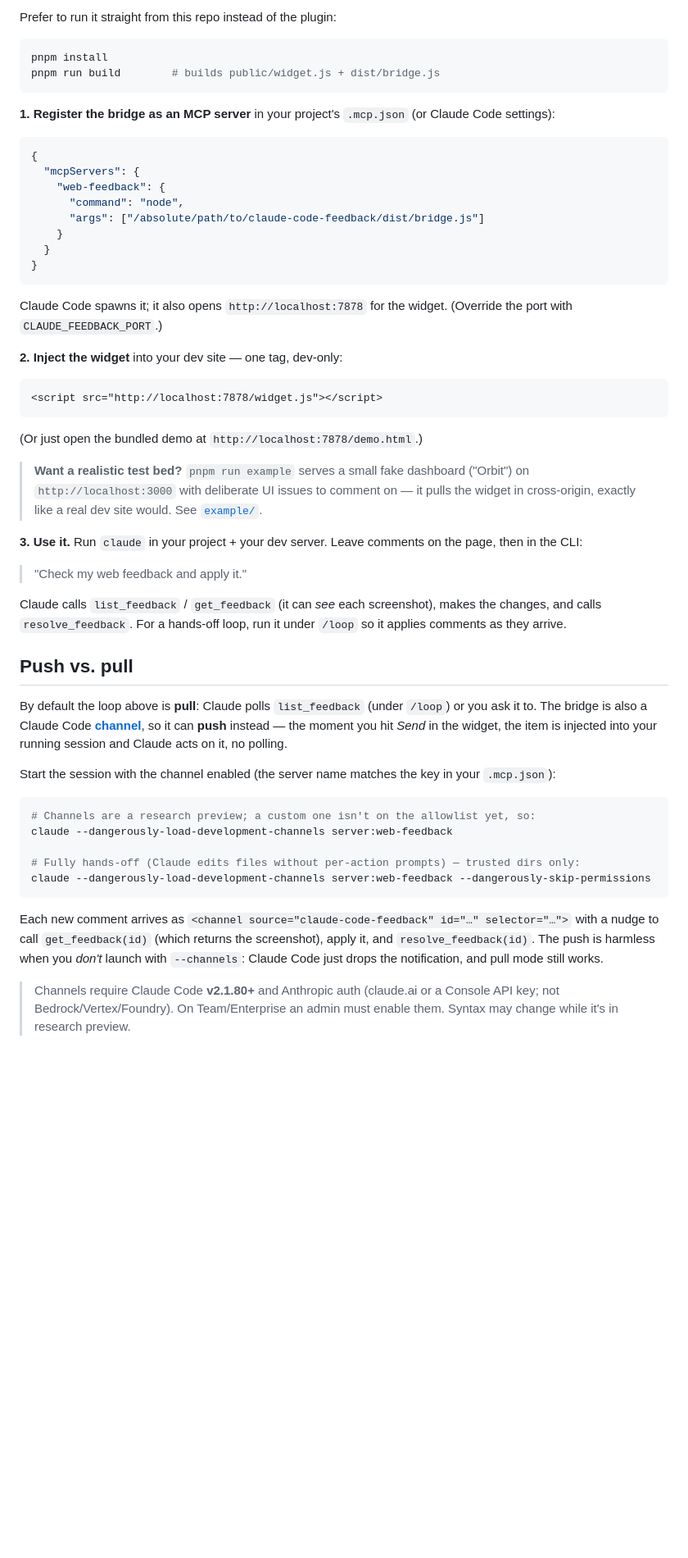
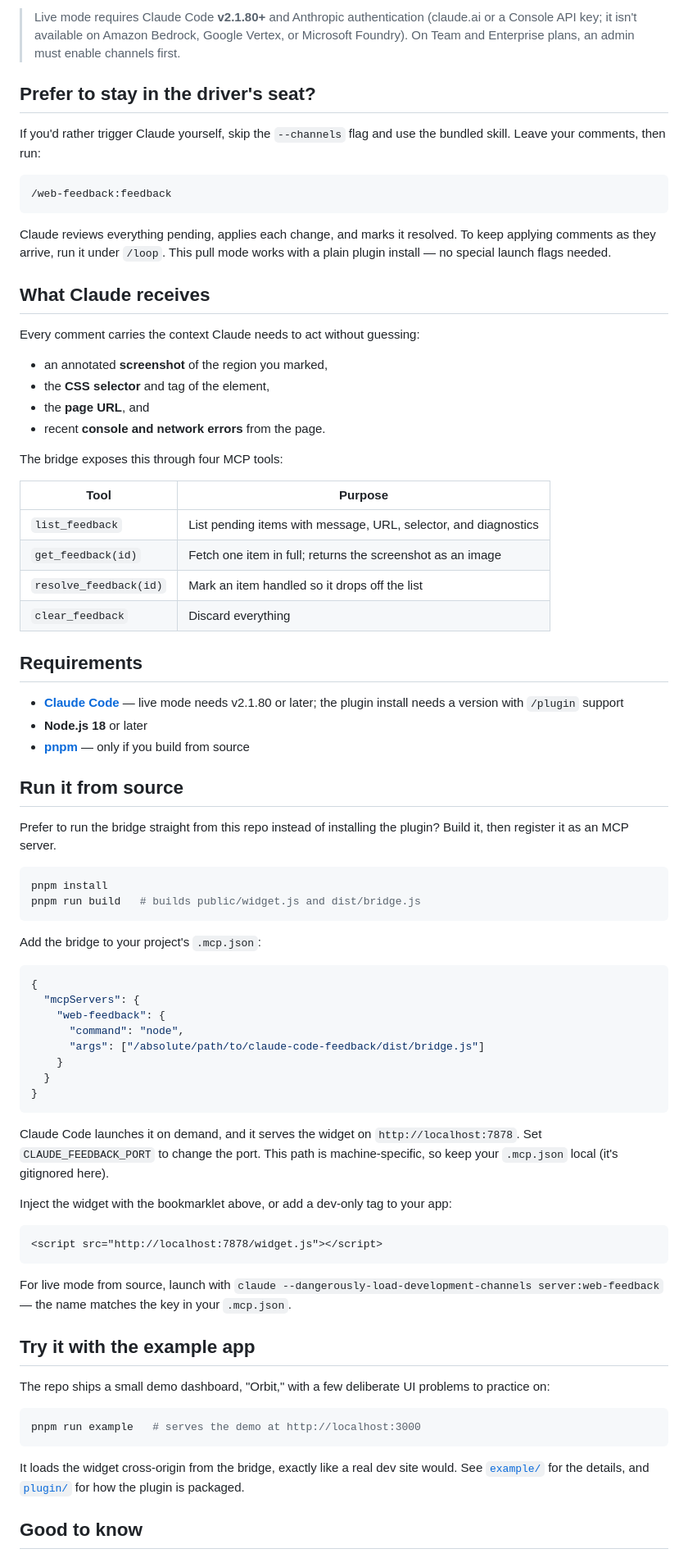
Before and after one commit to Morton/claude-code-feedback, a Markdown page: README.md, the part around one of its changes. Shown at 82% size. GitHub-like rendering; blank space fills up the shorter version.

````diff
--- a/README.md
+++ b/README.md
@@ -48,12 +51,50 @@ web feedback and apply it"*). See [`plugin/`](plugin/) for details, push mode, a
 
-Prefer to run it straight from this repo instead of the plugin:
+> Live mode requires Claude Code **v2.1.80+** and Anthropic authentication (claude.ai or a Console API key; it isn't available on Amazon Bedrock, Google Vertex, or Microsoft Foundry). On Team and Enterprise plans, an admin must enable channels first.
+
+## Prefer to stay in the driver's seat?
+
+If you'd rather trigger Claude yourself, skip the `--channels` flag and use the bundled skill. Leave your comments, then run:
+
+```
+/web-feedback:feedback
+```
+
+Claude reviews everything pending, applies each change, and marks it resolved. To keep applying comments as they arrive, run it under `/loop`. This pull mode works with a plain plugin install — no special launch flags needed.
+
+## What Claude receives
+
+Every comment carries the context Claude needs to act without guessing:
+
+- an annotated **screenshot** of the region you marked,
+- the **CSS selector** and tag of the element,
+- the **page URL**, and
+- recent **console and network errors** from the page.
+
+The bridge exposes this through four MCP tools:
+
+| Tool | Purpose |
+|---|---|
+| `list_feedback` | List pending items with message, URL, selector, and diagnostics |
+| `get_feedback(id)` | Fetch one item in full; returns the screenshot as an image |
+| `resolve_feedback(id)` | Mark an item handled so it drops off the list |
+| `clear_feedback` | Discard everything |
+
+## Requirements
+
+- **[Claude Code](https://docs.claude.com/en/docs/claude-code/overview)** — live mode needs v2.1.80 or later; the plugin install needs a version with `/plugin` support
+- **Node.js 18** or later
+- **[pnpm](https://pnpm.io/)** — only if you build from source
+
+## Run it from source
+
+Prefer to run the bridge straight from this repo instead of installing the plugin? Build it, then register it as an MCP server.
 
 ```bash
 pnpm install
-pnpm run build        # builds public/widget.js + dist/bridge.js
+pnpm run build   # builds public/widget.js and dist/bridge.js
 ```
 
-**1. Register the bridge as an MCP server** in your project's `.mcp.json` (or Claude Code settings):
+Add the bridge to your project's `.mcp.json`:
 
 ```json
 {
@@ -66,51 +107,25 @@ pnpm run build        # builds public/widget.js + dist/bridge.js
 }
 ```
 
-Claude Code spawns it; it also opens `http://localhost:7878` for the widget. (Override the port with `CLAUDE_FEEDBACK_PORT`.)
+Claude Code launches it on demand, and it serves the widget on `http://localhost:7878`. Set `CLAUDE_FEEDBACK_PORT` to change the port. This path is machine-specific, so keep your `.mcp.json` local (it's gitignored here).
 
-**2. Inject the widget** into your dev site — one tag, dev-only:
+Inject the widget with the bookmarklet above, or add a dev-only tag to your app:
 
 ```html
 <script src="http://localhost:7878/widget.js"></script>
 ```
 
-(Or just open the bundled demo at `http://localhost:7878/demo.html`.)
+For live mode from source, launch with `claude --dangerously-load-development-channels server:web-feedback` — the name matches the key in your `.mcp.json`.
 
-> **Want a realistic test bed?** `pnpm run example` serves a small fake dashboard
-> ("Orbit") on `http://localhost:3000` with deliberate UI issues to comment on —
-> it pulls the widget in cross-origin, exactly like a real dev site would. See
-> [`example/`](example/).
+## Try it with the example app
 
-**3. Use it.** Run `claude` in your project + your dev server. Leave comments on the page, then in the CLI:
-
-> "Check my web feedback and apply it."
-
-Claude calls `list_feedback` / `get_feedback` (it can *see* each screenshot), makes the changes, and calls `resolve_feedback`. For a hands-off loop, run it under `/loop` so it applies comments as they arrive.
-
-## Push vs. pull
-
-By default the loop above is **pull**: Claude polls `list_feedback` (under `/loop`) or
-you ask it to. The bridge is also a Claude Code **[channel](https://code.claude.com/docs/en/channels)**,
-so it can **push** instead — the moment you hit *Send* in the widget, the item is
-injected into your running session and Claude acts on it, no polling.
-
-Start the session with the channel enabled (the server name matches the key in your
-`.mcp.json`):
+The repo ships a small demo dashboard, "Orbit," with a few deliberate UI problems to practice on:
 
 ```bash
-# Channels are a research preview; a custom one isn't on the allowlist yet, so:
-claude --dangerously-load-development-channels server:web-feedback
-
-# Fully hands-off (Claude edits files without per-action prompts) — trusted dirs only:
-claude --dangerously-load-development-channels server:web-feedback --dangerously-skip-permissions
+pnpm run example   # serves the demo at http://localhost:3000
 ```
 
-Each new comment arrives as `<channel source="claude-code-feedback" id="…" selector="…">`
-with a nudge to call `get_feedback(id)` (which returns the screenshot), apply it, and
-`resolve_feedback(id)`. The push is harmless when you *don't* launch with `--channels`:
-Claude Code just drops the notification, and pull mode still works.
+It loads the widget cross-origin from the bridge, exactly like a real dev site would. See [`example/`](example/) for the details, and [`plugin/`](plugin/) for how the plugin is packaged.
 
-> Channels require Claude Code **v2.1.80+** and Anthropic auth (claude.ai or a Console
-> API key; not Bedrock/Vertex/Foundry). On Team/Enterprise an admin must enable them.
-> Syntax may change while it's in research preview.
+## Good to know
 
````
Also changed, not shown: other parts of README.md (+40 -86 lines), assets/hero.png.
